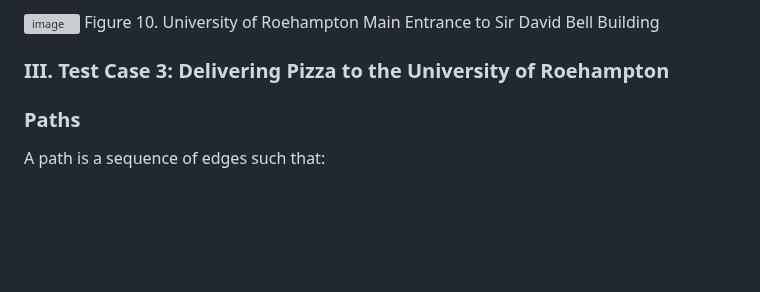
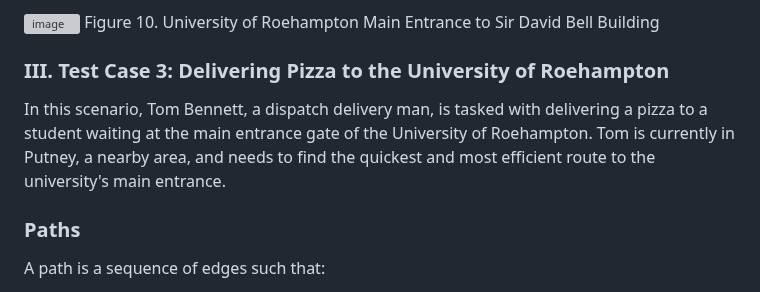
Before and after one commit to uzumstanley/Traffic-Forecasting-For-Road-Network, a Markdown page: README.md, the part around the change. GitHub-like rendering; blank space fills up the shorter version; grey boxes are pictures that could not be loaded.

```diff
--- a/README.md
+++ b/README.md
@@ -342,7 +342,7 @@ This case highlights the effectiveness of the London Navigator in addressing rou
 Figure 10. University of Roehampton Main Entrance to Sir David Bell Building
 
 ### III. Test Case 3: Delivering Pizza to the University of Roehampton
-
+In this scenario, Tom Bennett, a dispatch delivery man, is tasked with delivering a pizza to a student waiting at the main entrance gate of the University of Roehampton. Tom is currently in Putney, a nearby area, and needs to find the quickest and most efficient route to the university's main entrance.
 
 
 
```
